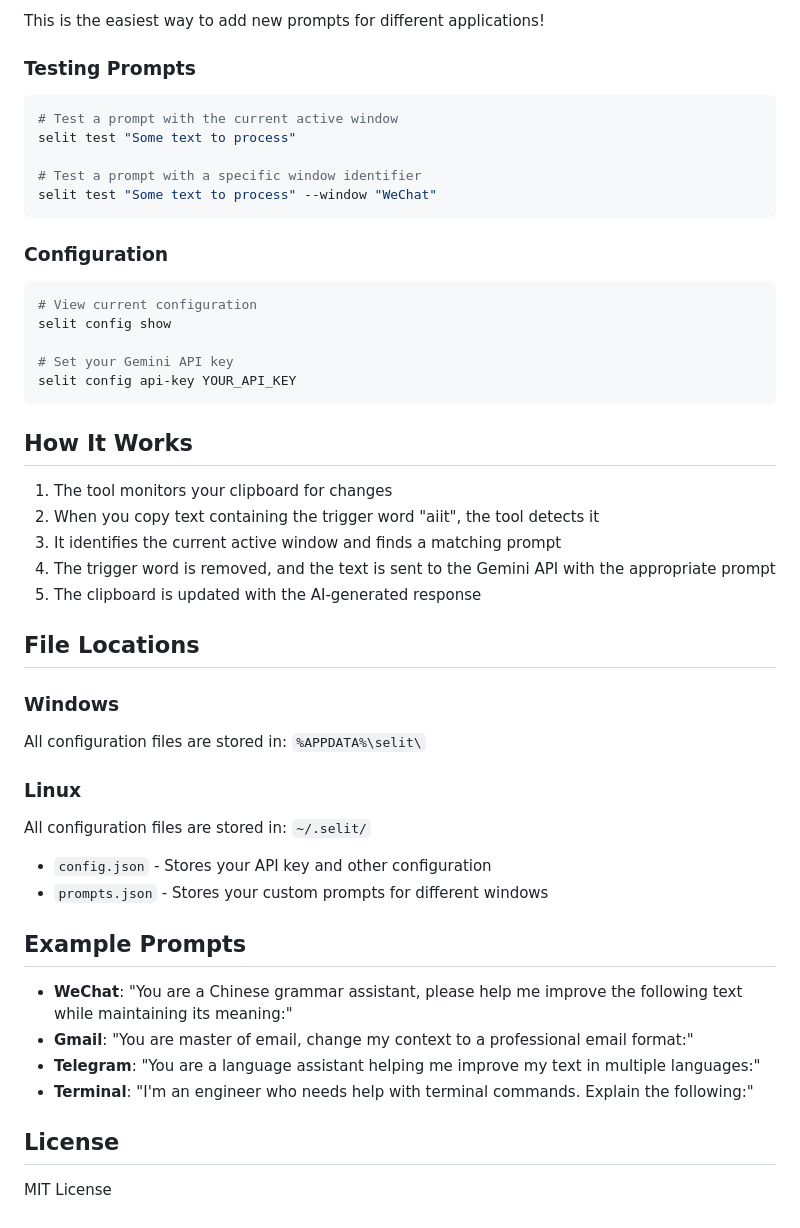
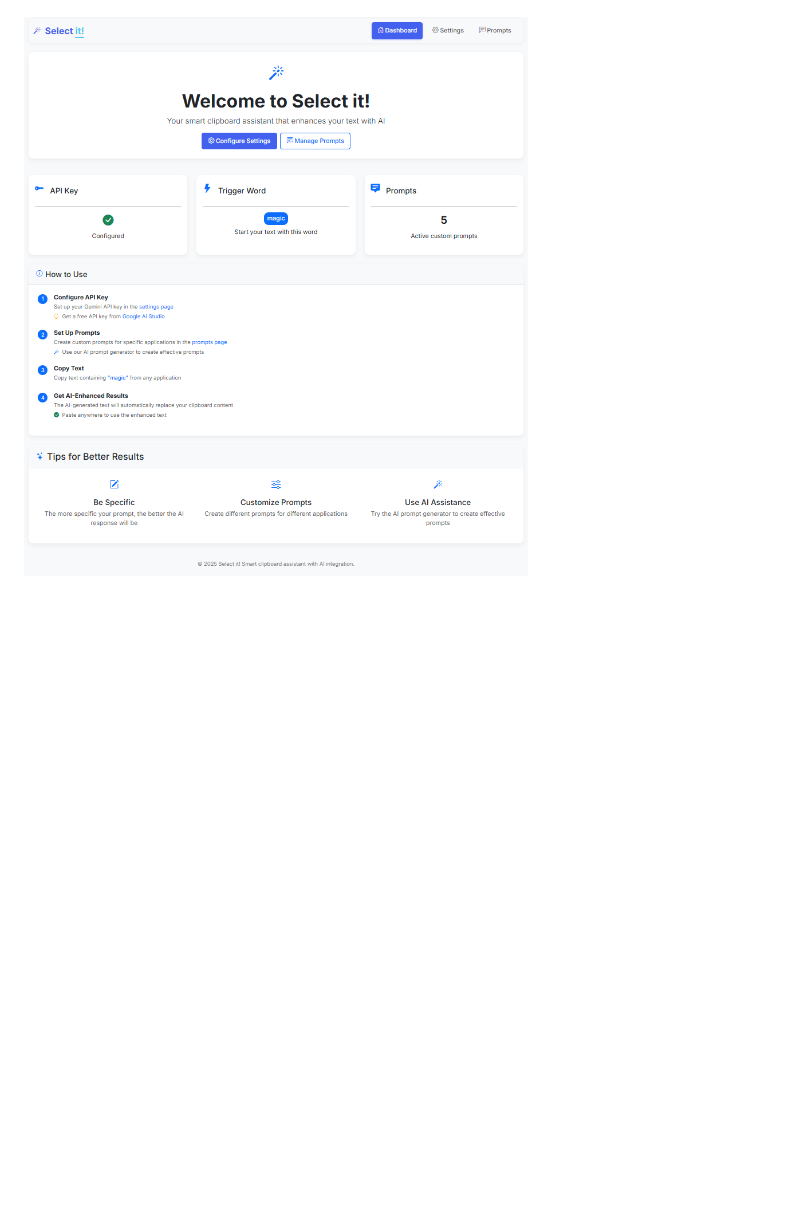
Before and after one commit to horw/selit, a Markdown page: README.md, the part around the change printed below. GitHub-like rendering; pictures changed too: resources/main.png (added); blank space fills up the shorter version.

````diff
--- a/README.md
+++ b/README.md
@@ -86,51 +22 @@ This will:
-This is the easiest way to add new prompts for different applications!
-
-### Testing Prompts
-
-```bash
-# Test a prompt with the current active window
-selit test "Some text to process"
-
-# Test a prompt with a specific window identifier
-selit test "Some text to process" --window "WeChat"
-```
-
-### Configuration
-
-```bash
-# View current configuration
-selit config show
-
-# Set your Gemini API key
-selit config api-key YOUR_API_KEY
-```
-
-## How It Works
-
-1. The tool monitors your clipboard for changes
-2. When you copy text containing the trigger word "aiit", the tool detects it
-3. It identifies the current active window and finds a matching prompt
-4. The trigger word is removed, and the text is sent to the Gemini API with the appropriate prompt
-5. The clipboard is updated with the AI-generated response
-
-## File Locations
-
-### Windows
-All configuration files are stored in: `%APPDATA%\selit\`
-
-### Linux
-All configuration files are stored in: `~/.selit/`
-
-- `config.json` - Stores your API key and other configuration
-- `prompts.json` - Stores your custom prompts for different windows
-
-## Example Prompts
-
-- **WeChat**: "You are a Chinese grammar assistant, please help me improve the following text while maintaining its meaning:"
-- **Gmail**: "You are master of email, change my context to a professional email format:"
-- **Telegram**: "You are a language assistant helping me improve my text in multiple languages:"
-- **Terminal**: "I'm an engineer who needs help with terminal commands. Explain the following:"
-
-## License
-
-MIT License
+![main.png](resources/main.png)
````
Also changed, not shown: other parts of README.md (+7 -71 lines).
